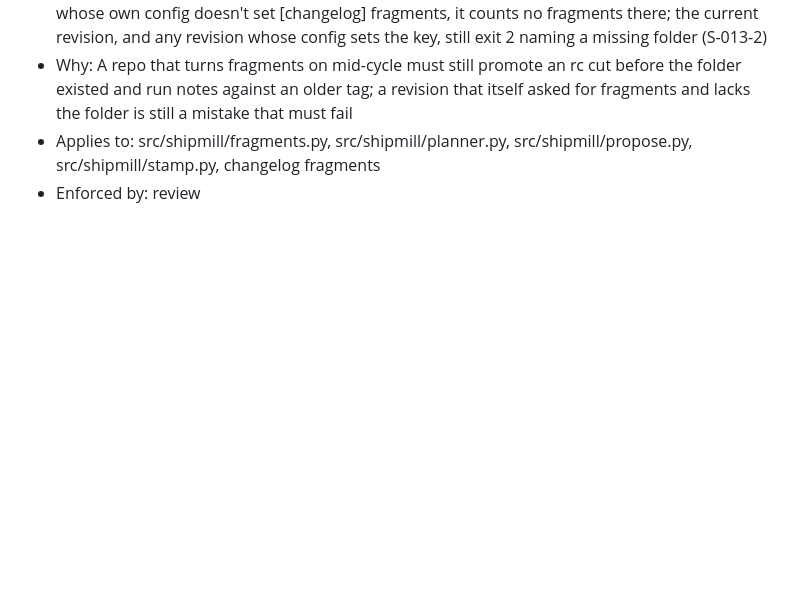
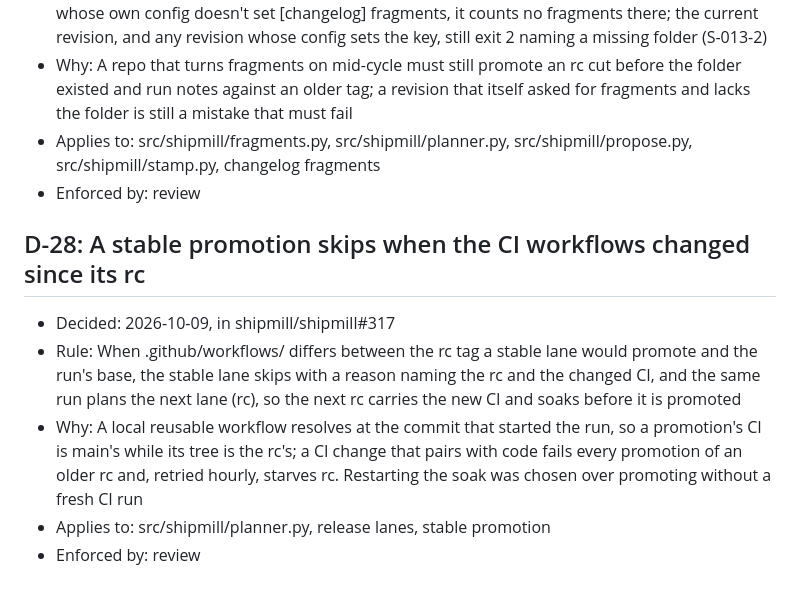
Before and after one commit to romamo/release-lanes, a Markdown page: docs/decisions.md, the part around the change. GitHub-like rendering; blank space fills up the shorter version.

Commit message:
Record D-28 (#317) and spec 015's build issues
D-28: a stable promotion skips when .github/workflows/ changed since its rc, and the run goes on to rc (the maintainer's answer on #317). Spec 015's Issues section lists #323, #324, #325.

Co-Authored-By: Claude Opus 5.5 <noreply@anthropic.com>

```diff
--- a/docs/decisions.md
+++ b/docs/decisions.md
@@ -227,3 +227,11 @@ entry that supersedes it, never by editing an old one.
 - Why: A repo that turns fragments on mid-cycle must still promote an rc cut before the folder existed and run notes against an older tag; a revision that itself asked for fragments and lacks the folder is still a mistake that must fail
 - Applies to: src/shipmill/fragments.py, src/shipmill/planner.py, src/shipmill/propose.py, src/shipmill/stamp.py, changelog fragments
 - Enforced by: review
+
+## D-28: A stable promotion skips when the CI workflows changed since its rc
+
+- Decided: 2026-10-09, in shipmill/shipmill#317
+- Rule: When .github/workflows/ differs between the rc tag a stable lane would promote and the run's base, the stable lane skips with a reason naming the rc and the changed CI, and the same run plans the next lane (rc), so the next rc carries the new CI and soaks before it is promoted
+- Why: A local reusable workflow resolves at the commit that started the run, so a promotion's CI is main's while its tree is the rc's; a CI change that pairs with code fails every promotion of an older rc and, retried hourly, starves rc. Restarting the soak was chosen over promoting without a fresh CI run
+- Applies to: src/shipmill/planner.py, release lanes, stable promotion
+- Enforced by: review
```
Also changed, not shown: docs/specs/015-private-repo-runners.md (+4 -0 lines).
